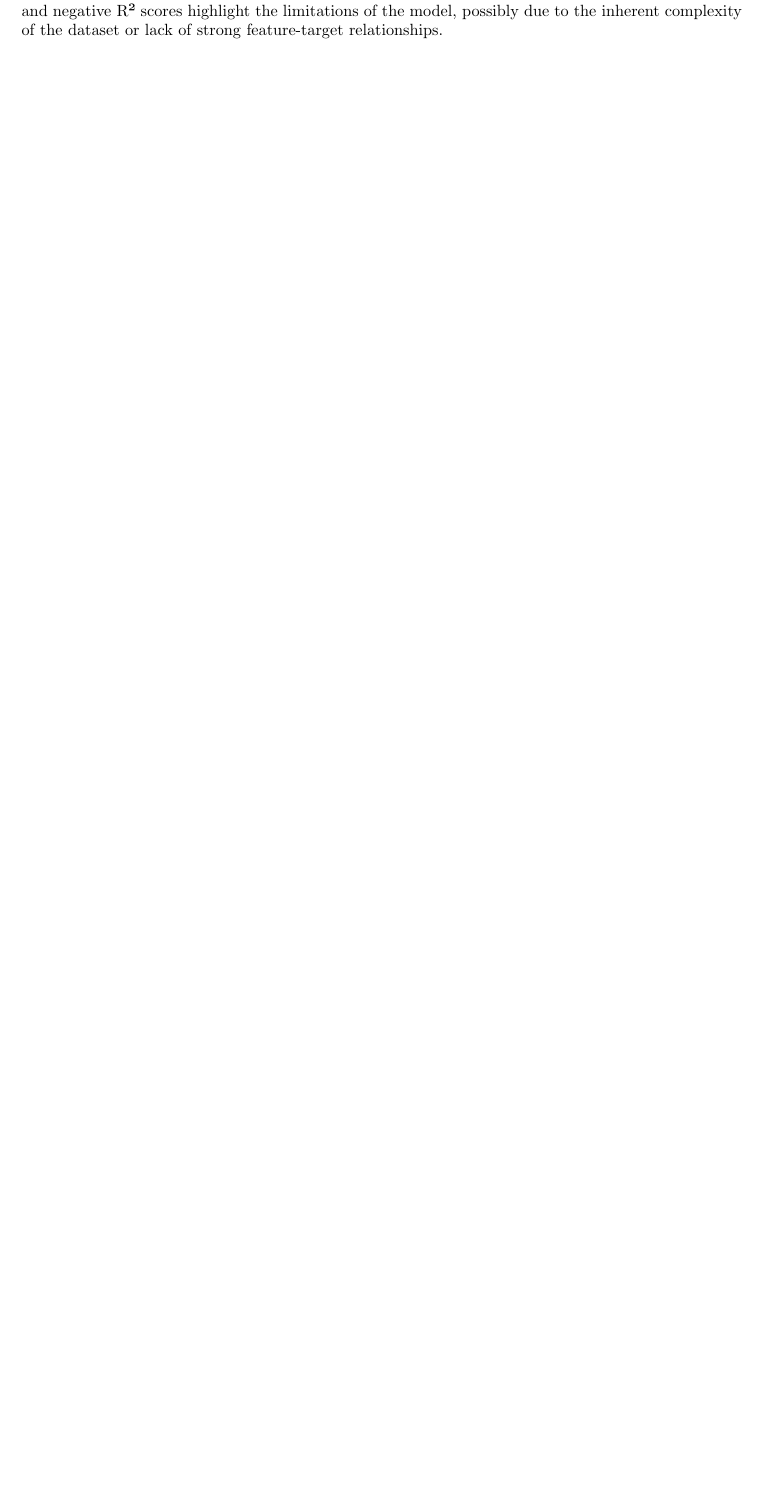
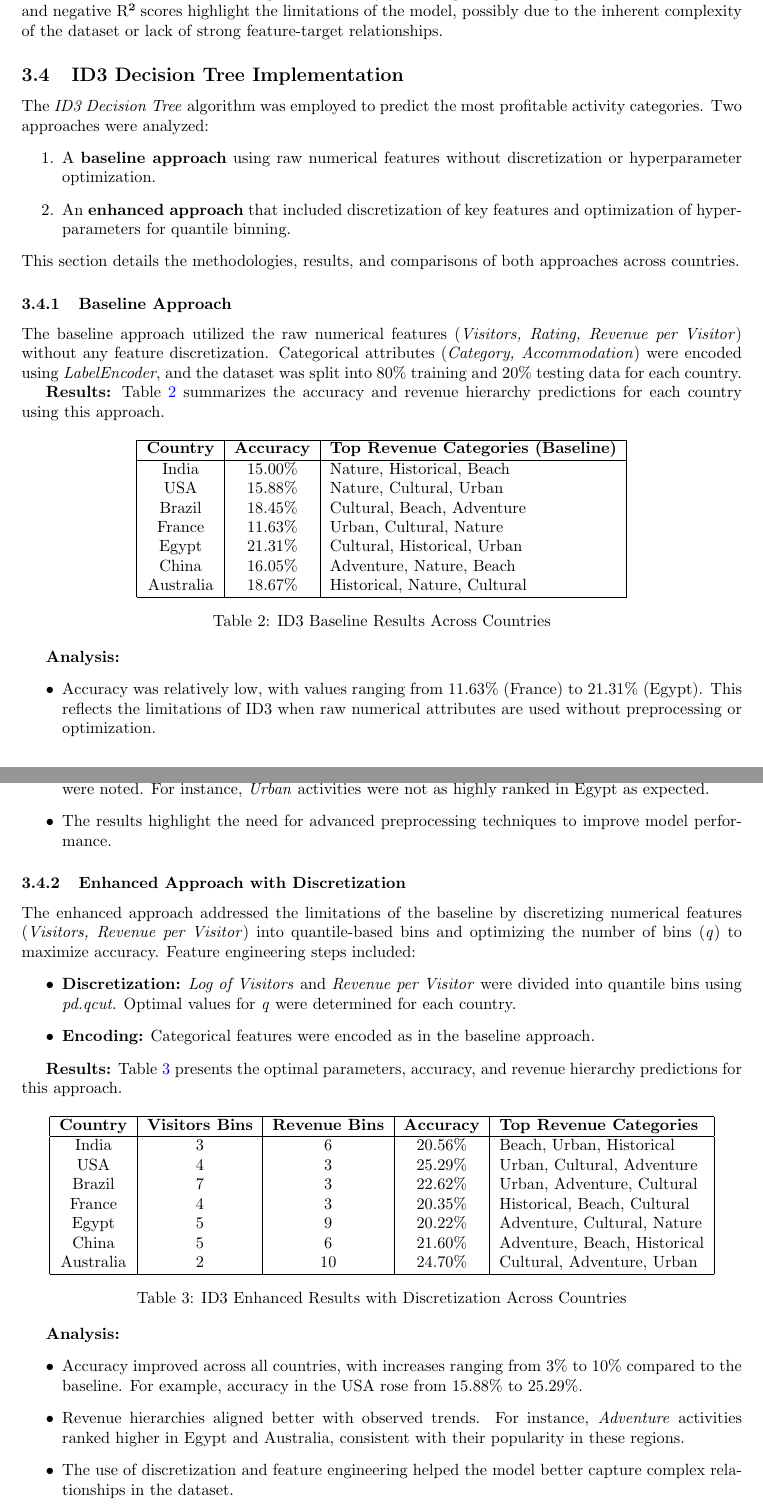
Before and after one commit to Loghin024/ml-algorithms-tourism-analysis, a LaTeX document (documentation/motelica_sandu/ml-algorithms-in-tourism-analysis.tex): part of page 7 of 7 before the commit and two parts of pages 7 and 8 of 9 after it, the two joined at a grey line, cut so that both start at the same text, the shorter picture padded with empty space. Compiled offline with pdfLaTeX.

Commit message:
update documentation with id3 results

```diff
--- a/documentation/motelica_sandu/ml-algorithms-in-tourism-analysis.tex
+++ b/documentation/motelica_sandu/ml-algorithms-in-tourism-analysis.tex
@@ -241,5 +241,94 @@ The kNN model was successfully tuned and evaluated for each country. The best co
 
 Overall, while the tuning process identified the optimal hyperparameters for each country, the evaluation metrics indicate challenges in accurately predicting revenue using the kNN model. The low and negative R² scores highlight the limitations of the model, possibly due to the inherent complexity of the dataset or lack of strong feature-target relationships.
 
+\subsection{ID3 Decision Tree Implementation}
+The \textit{ID3 Decision Tree} algorithm was employed to predict the most profitable activity categories. Two approaches were analyzed:
+\begin{enumerate}
+    \item A \textbf{baseline approach} using raw numerical features without discretization or hyperparameter optimization.
+    \item An \textbf{enhanced approach} that included discretization of key features and optimization of hyperparameters for quantile binning.
+\end{enumerate}
+This section details the methodologies, results, and comparisons of both approaches across countries.
+
+\subsubsection{Baseline Approach}
+The baseline approach utilized the raw numerical features (\textit{Visitors, Rating, Revenue per Visitor}) without any feature discretization. Categorical attributes (\textit{Category, Accommodation}) were encoded using \textit{LabelEncoder}, and the dataset was split into 80\% training and 20\% testing data for each country.
+
+\textbf{Results:} Table~\ref{tab:id3_baseline_results} summarizes the accuracy and revenue hierarchy predictions for each country using this approach.
+
+\begin{table}[h!]
+    \centering
+    \begin{tabular}{|c|c|l|}
+        \hline
+        \textbf{Country} & \textbf{Accuracy} & \textbf{Top Revenue Categories (Baseline)} \\ \hline
+        India & 15.00\% & Nature, Historical, Beach \\
+        USA & 15.88\% & Nature, Cultural, Urban \\
+        Brazil & 18.45\% & Cultural, Beach, Adventure \\
+        France & 11.63\% & Urban, Cultural, Nature \\
+        Egypt & 21.31\% & Cultural, Historical, Urban \\
+        China & 16.05\% & Adventure, Nature, Beach \\
+        Australia & 18.67\% & Historical, Nature, Cultural \\ \hline
+    \end{tabular}
+    \caption{ID3 Baseline Results Across Countries}
+    \label{tab:id3_baseline_results}
+\end{table}
+
+\textbf{Analysis:}
+\begin{itemize}
+    \item Accuracy was relatively low, with values ranging from 11.63\% (France) to 21.31\% (Egypt). This reflects the limitations of ID3 when raw numerical attributes are used without preprocessing or optimization.
+    \item Revenue hierarchies produced plausible rankings, but some inconsistencies with observed trends were noted. For instance, \textit{Urban} activities were not as highly ranked in Egypt as expected.
+    \item The results highlight the need for advanced preprocessing techniques to improve model performance.
+\end{itemize}
+
+\subsubsection{Enhanced Approach with Discretization}
+The enhanced approach addressed the limitations of the baseline by discretizing numerical features (\textit{Visitors, Revenue per Visitor}) into quantile-based bins and optimizing the number of bins (\textit{q}) to maximize accuracy. Feature engineering steps included:
+\begin{itemize}
+    \item \textbf{Discretization:} \textit{Log of Visitors} and \textit{Revenue per Visitor} were divided into quantile bins using \textit{pd.qcut}. Optimal values for \textit{q} were determined for each country.
+    \item \textbf{Encoding:} Categorical features were encoded as in the baseline approach.
+\end{itemize}
+
+\textbf{Results:} Table~\ref{tab:id3_discretization_results} presents the optimal parameters, accuracy, and revenue hierarchy predictions for this approach.
+
+\begin{table}[h!]
+    \centering
+    \begin{tabular}{|c|c|c|c|l|}
+        \hline
+        \textbf{Country} & \textbf{Visitors Bins} & \textbf{Revenue Bins} & \textbf{Accuracy} & \textbf{Top Revenue Categories} \\ \hline
+        India & 3 & 6 & 20.56\% & Beach, Urban, Historical \\
+        USA & 4 & 3 & 25.29\% & Urban, Cultural, Adventure \\
+        Brazil & 7 & 3 & 22.62\% & Urban, Adventure, Cultural \\
+        France & 4 & 3 & 20.35\% & Historical, Beach, Cultural \\
+        Egypt & 5 & 9 & 20.22\% & Adventure, Cultural, Nature \\
+        China & 5 & 6 & 21.60\% & Adventure, Beach, Historical \\
+        Australia & 2 & 10 & 24.70\% & Cultural, Adventure, Urban \\ \hline
+    \end{tabular}
+    \caption{ID3 Enhanced Results with Discretization Across Countries}
+    \label{tab:id3_discretization_results}
+\end{table}
+
+\textbf{Analysis:}
+\begin{itemize}
+    \item Accuracy improved across all countries, with increases ranging from 3\% to 10\% compared to the baseline. For example, accuracy in the USA rose from 15.88\% to 25.29\%.
+    \item Revenue hierarchies aligned better with observed trends. For instance, \textit{Adventure} activities ranked higher in Egypt and Australia, consistent with their popularity in these regions.
+    \item The use of discretization and feature engineering helped the model better capture complex relationships in the dataset.
+\end{itemize}
+
+\subsubsection{Comparison of Approaches}
+Figure~\ref{fig:id3_comparison} illustrates the improvement in accuracy achieved by the enhanced approach compared to the baseline.
+
+\begin{figure}[H]
+    \centering
+    \includegraphics[width=0.8\textwidth]{comparation_id3_approaches.jpg}
+    \caption{Accuracy Comparison Between Baseline and Enhanced ID3 Approaches}
+    \label{fig:id3_comparison}
+\end{figure}
+
+\textbf{Key Insights:}
+\begin{itemize}
+    \item The enhanced approach consistently outperformed the baseline, demonstrating the importance of preprocessing techniques like discretization and parameter optimization.
+    \item Despite improvements, the accuracy of the ID3 model remained relatively low (20\%-25\%), suggesting that further enhancements, such as additional feature engineering or the use of ensemble methods, may be needed.
+\end{itemize}
+
+\subsubsection{Conclusion}
+The comparison between the baseline and enhanced approaches highlights the critical role of preprocessing in improving the performance of decision tree models. Discretization and hyperparameter tuning significantly improved accuracy and produced more reliable revenue hierarchies, making the enhanced approach preferable for this dataset.
+
 
 \end{document}
```
Also changed, not shown: documentation/motelica_sandu/comparation_id3_approaches.jpg (added), 1 other file.
